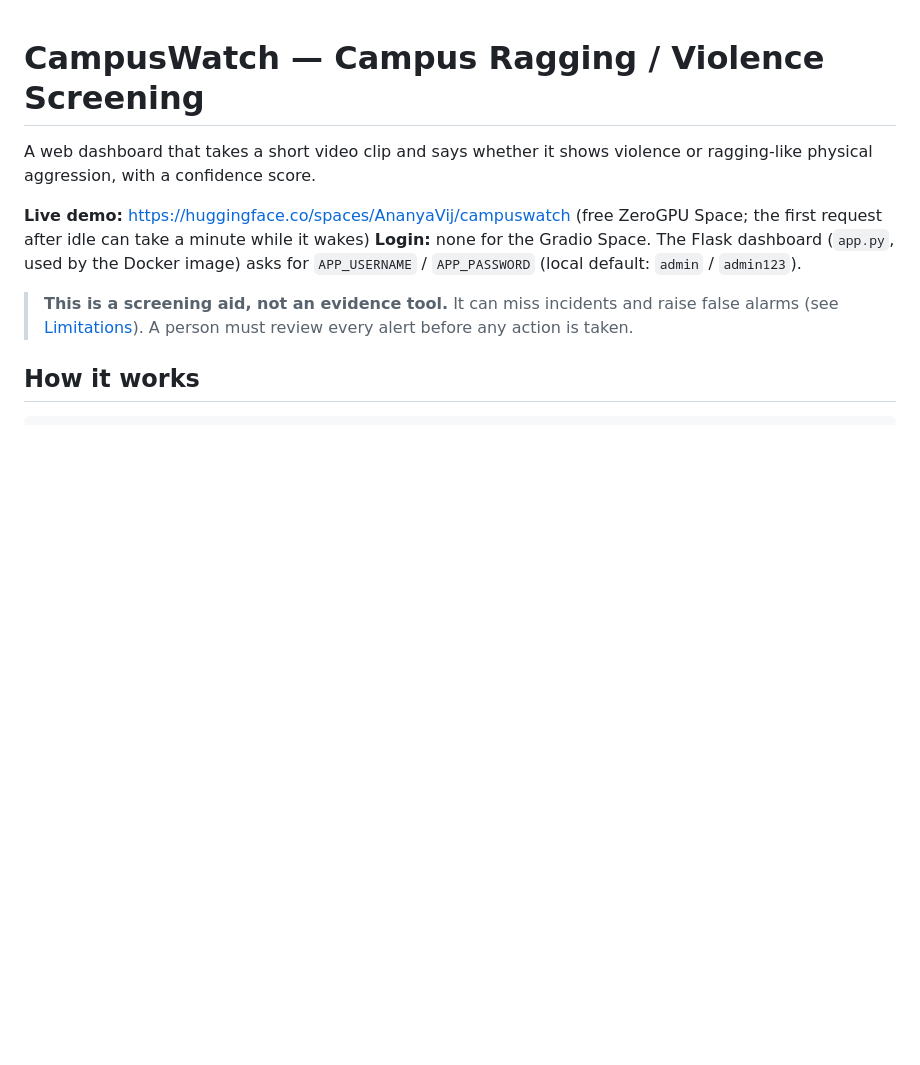
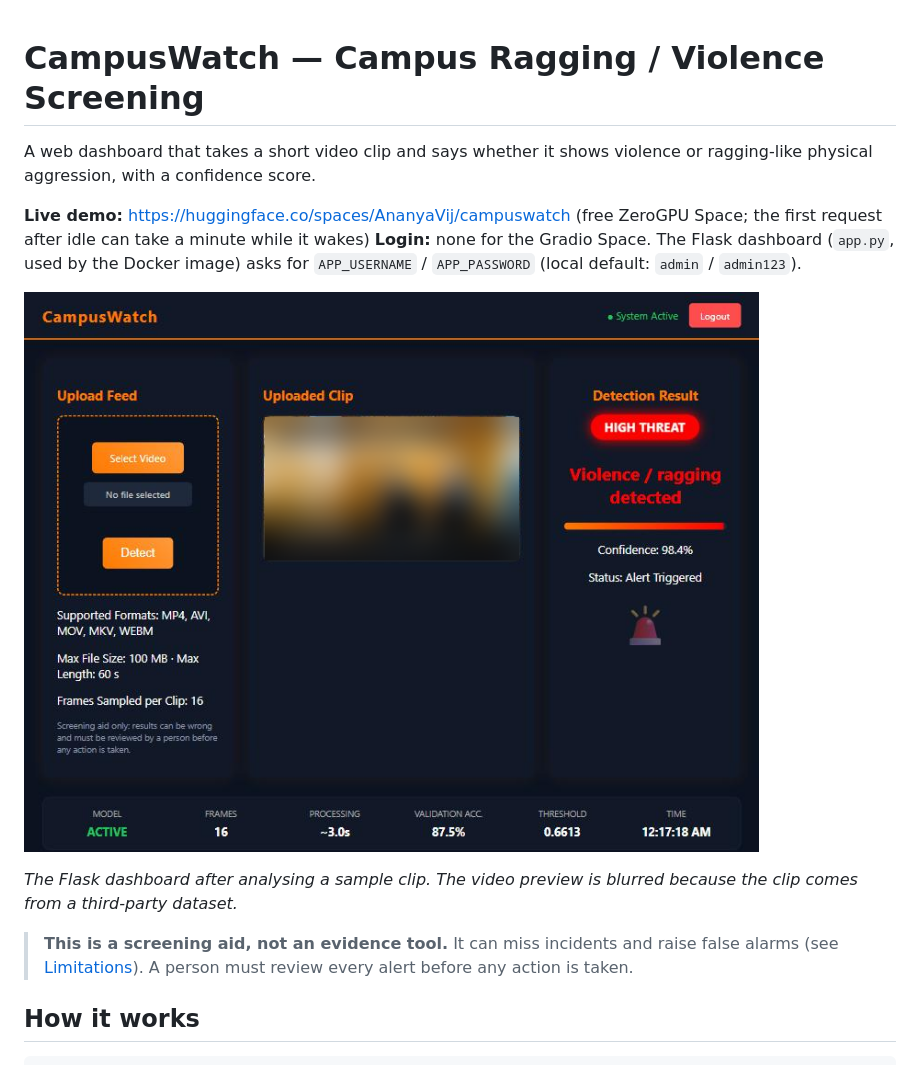
Before and after one commit to AnanyaVijetha0406/campuswatch, a Markdown page: README.md, the part around the change. Drawn GitHub-style; pictures changed too: docs/dashboard.png (added); blank space fills up the shorter version.

Commit message:
Add a dashboard screenshot to the README

```diff
--- a/README.md
+++ b/README.md
@@ -5,6 +5,10 @@ or ragging-like physical aggression, with a confidence score.
 
 **Live demo:** https://huggingface.co/spaces/AnanyaVij/campuswatch (free ZeroGPU Space; the first request after idle can take a minute while it wakes)
 **Login:** none for the Gradio Space. The Flask dashboard (`app.py`, used by the Docker image) asks for `APP_USERNAME` / `APP_PASSWORD` (local default: `admin` / `admin123`).
+
+![CampusWatch dashboard flagging a sample clip as violence with 98.4% confidence](docs/dashboard.png)
+
+*The Flask dashboard after analysing a sample clip. The video preview is blurred because the clip comes from a third-party dataset.*
 
 > **This is a screening aid, not an evidence tool.** It can miss incidents and
 > raise false alarms (see [Limitations](#limitations)). A person must review every
```
